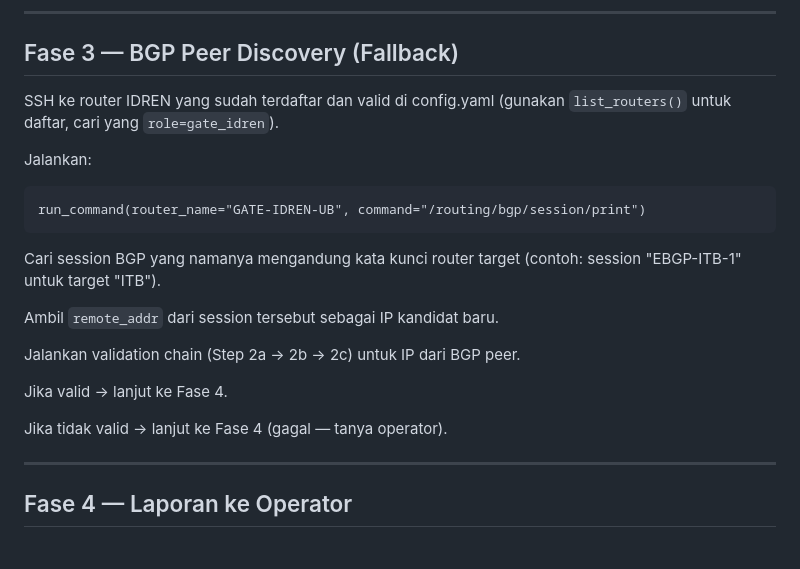
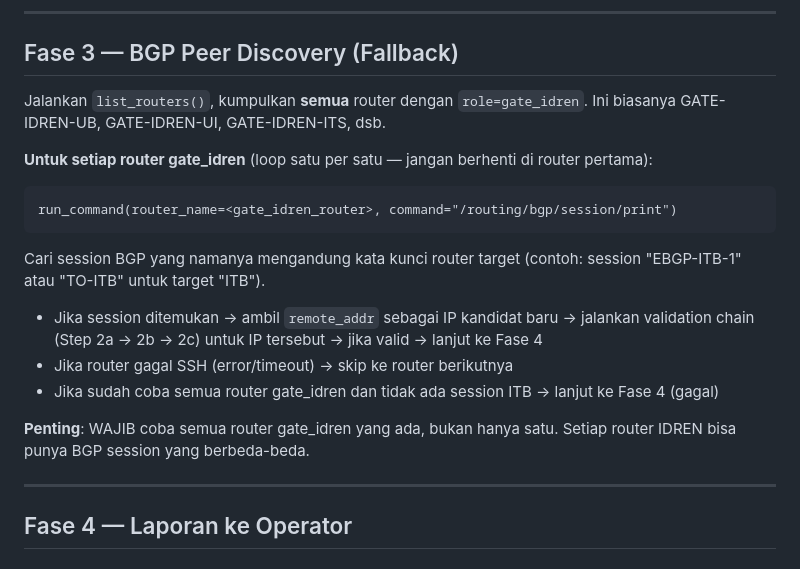
Before and after one commit to LLMNetOps/NetOpsUI, a Markdown page: skills/config/router-discovery.md, the part around the change. Rendered like a GitHub page.

Commit message:
fix: router-discovery Fase 3 — loop semua gate_idren, bukan hardcode UB
BGP fallback sebelumnya contohkan GATE-IDREN-UB secara eksplisit — LLM ikuti
literal dan berhenti setelah 1 router. Sekarang instruksi eksplisit: kumpulkan
semua router role=gate_idren dari list_routers(), loop satu per satu, jangan
berhenti di router pertama.

Co-Authored-By: Claude Sonnet 4.6 <noreply@anthropic.com>

````diff
--- a/skills/config/router-discovery.md
+++ b/skills/config/router-discovery.md
@@ -80,24 +80,26 @@ Jika semua 3 IP dari NetBox gagal → lanjut ke Fase 3.
 
 ## Fase 3 — BGP Peer Discovery (Fallback)
 
-SSH ke router IDREN yang sudah terdaftar dan valid di config.yaml
-(gunakan `list_routers()` untuk daftar, cari yang `role=gate_idren`).
+Jalankan `list_routers()`, kumpulkan **semua** router dengan `role=gate_idren`.
+Ini biasanya GATE-IDREN-UB, GATE-IDREN-UI, GATE-IDREN-ITS, dsb.
 
-Jalankan:
+**Untuk setiap router gate_idren** (loop satu per satu — jangan berhenti di router pertama):
+
 ```
-run_command(router_name="GATE-IDREN-UB", command="/routing/bgp/session/print")
+run_command(router_name=<gate_idren_router>, command="/routing/bgp/session/print")
 ```
 
 Cari session BGP yang namanya mengandung kata kunci router target
-(contoh: session "EBGP-ITB-1" untuk target "ITB").
+(contoh: session "EBGP-ITB-1" atau "TO-ITB" untuk target "ITB").
 
-Ambil `remote_addr` dari session tersebut sebagai IP kandidat baru.
+- Jika session ditemukan → ambil `remote_addr` sebagai IP kandidat baru
+  → jalankan validation chain (Step 2a → 2b → 2c) untuk IP tersebut
+  → jika valid → lanjut ke Fase 4
+- Jika router gagal SSH (error/timeout) → skip ke router berikutnya
+- Jika sudah coba semua router gate_idren dan tidak ada session ITB → lanjut ke Fase 4 (gagal)
 
-Jalankan validation chain (Step 2a → 2b → 2c) untuk IP dari BGP peer.
-
-Jika valid → lanjut ke Fase 4.
-
-Jika tidak valid → lanjut ke Fase 4 (gagal — tanya operator).
+**Penting**: WAJIB coba semua router gate_idren yang ada, bukan hanya satu.
+Setiap router IDREN bisa punya BGP session yang berbeda-beda.
 
 ---
 
````
